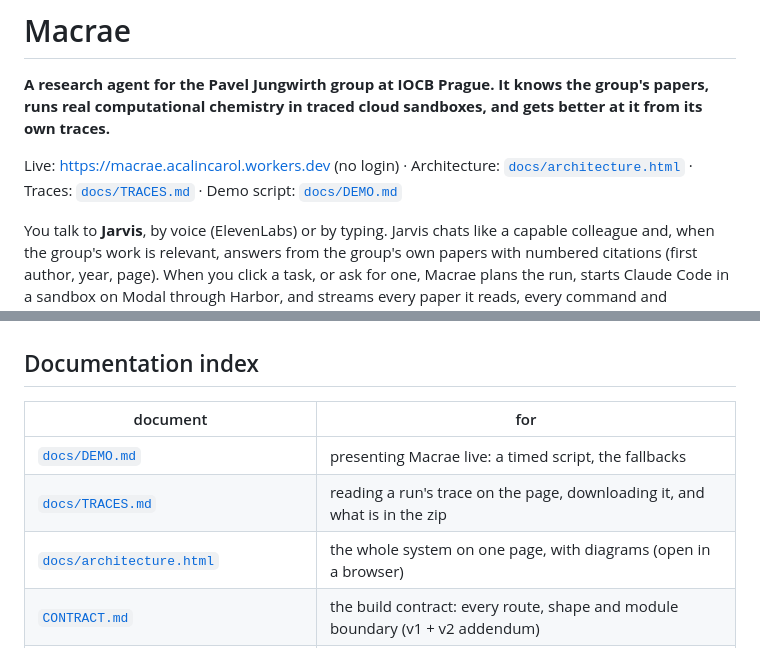
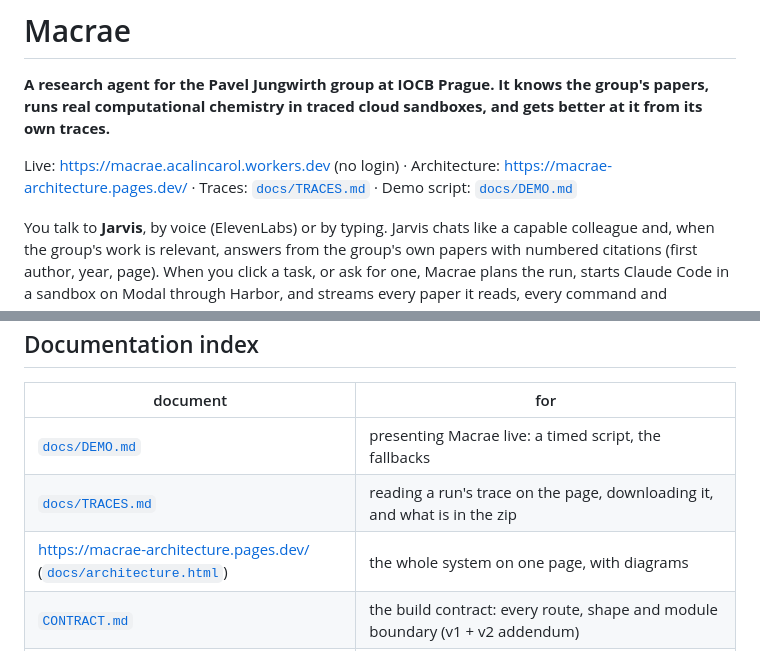
Before and after one commit to rainbowpuffpuff/local-macrae, a Markdown page: README.md, 2 parts joined by grey strips. Rendered like a GitHub page.

Commit message:
README, DEMO: the architecture page is https://macrae-architecture.pages.dev/
Co-Authored-By: Claude Opus 5.5 <noreply@anthropic.com>

```diff
--- a/README.md
+++ b/README.md
@@ -3,7 +3,7 @@
 **A research agent for the Pavel Jungwirth group at IOCB Prague. It knows the group's papers, runs real
 computational chemistry in traced cloud sandboxes, and gets better at it from its own traces.**
 
-Live: <https://macrae.acalincarol.workers.dev> (no login) · Architecture: [`docs/architecture.html`](docs/architecture.html)
+Live: <https://macrae.acalincarol.workers.dev> (no login) · Architecture: <https://macrae-architecture.pages.dev/>
 · Traces: [`docs/TRACES.md`](docs/TRACES.md) · Demo script: [`docs/DEMO.md`](docs/DEMO.md)
 
 You talk to **Jarvis**, by voice (ElevenLabs) or by typing. Jarvis chats like a capable colleague and, when the
@@ -329,7 +329,7 @@ wait for running flows: deploy when no run is active.
 |---|---|
 | [`docs/DEMO.md`](docs/DEMO.md) | presenting Macrae live: a timed script, the fallbacks |
 | [`docs/TRACES.md`](docs/TRACES.md) | reading a run's trace on the page, downloading it, and what is in the zip |
-| [`docs/architecture.html`](docs/architecture.html) | the whole system on one page, with diagrams (open in a browser) |
+| <https://macrae-architecture.pages.dev/> ([`docs/architecture.html`](docs/architecture.html)) | the whole system on one page, with diagrams |
 | [`CONTRACT.md`](CONTRACT.md) | the build contract: every route, shape and module boundary (v1 + v2 addendum) |
 | [`CLOUDFLARE.md`](CLOUDFLARE.md), [`deploy/cloudflare.md`](deploy/cloudflare.md) | the Cloudflare setup, secrets, sync, troubleshooting |
 | [`INTEGRATION.md`](INTEGRATION.md), [`w4-notes/`](w4-notes/), [`tasks/V3_NOTES.md`](tasks/V3_NOTES.md) | how the waves of parallel work were merged and verified; the final integration is in [How it was built](#how-it-was-built) |
```
Also changed, not shown: other parts of README.md (+1 -1 lines), docs/DEMO.md (+2 -2 lines).
